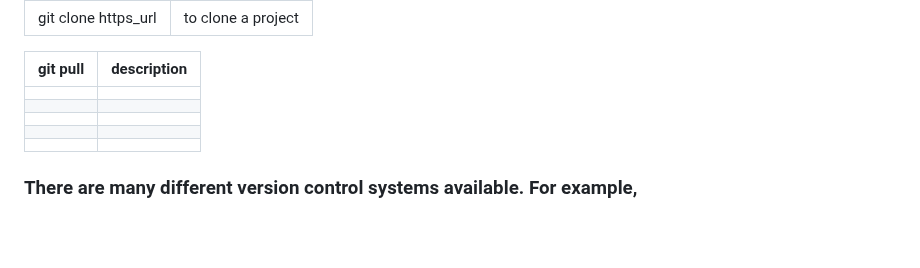
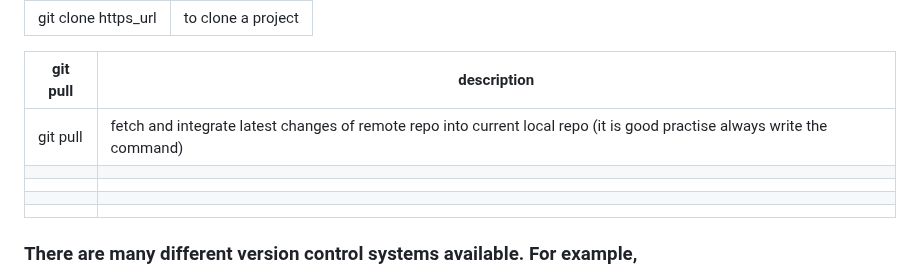
Before and after one commit to junaid50905/learn-git, a Markdown page: README.md, the part around the change. GitHub-like rendering; blank space fills up the shorter version.

```diff
--- a/README.md
+++ b/README.md
@@ -72,7 +72,7 @@ status: red color----status: green color----local repo-----remote repo
 
 | git pull  | description |
 | ------------- | ------------- |
-|   |   |
+| git pull  | fetch and integrate latest changes of remote repo into current local repo (it is good practise always write the command)   |
 |   |   |
 |   |   |
 |   |   |
```
